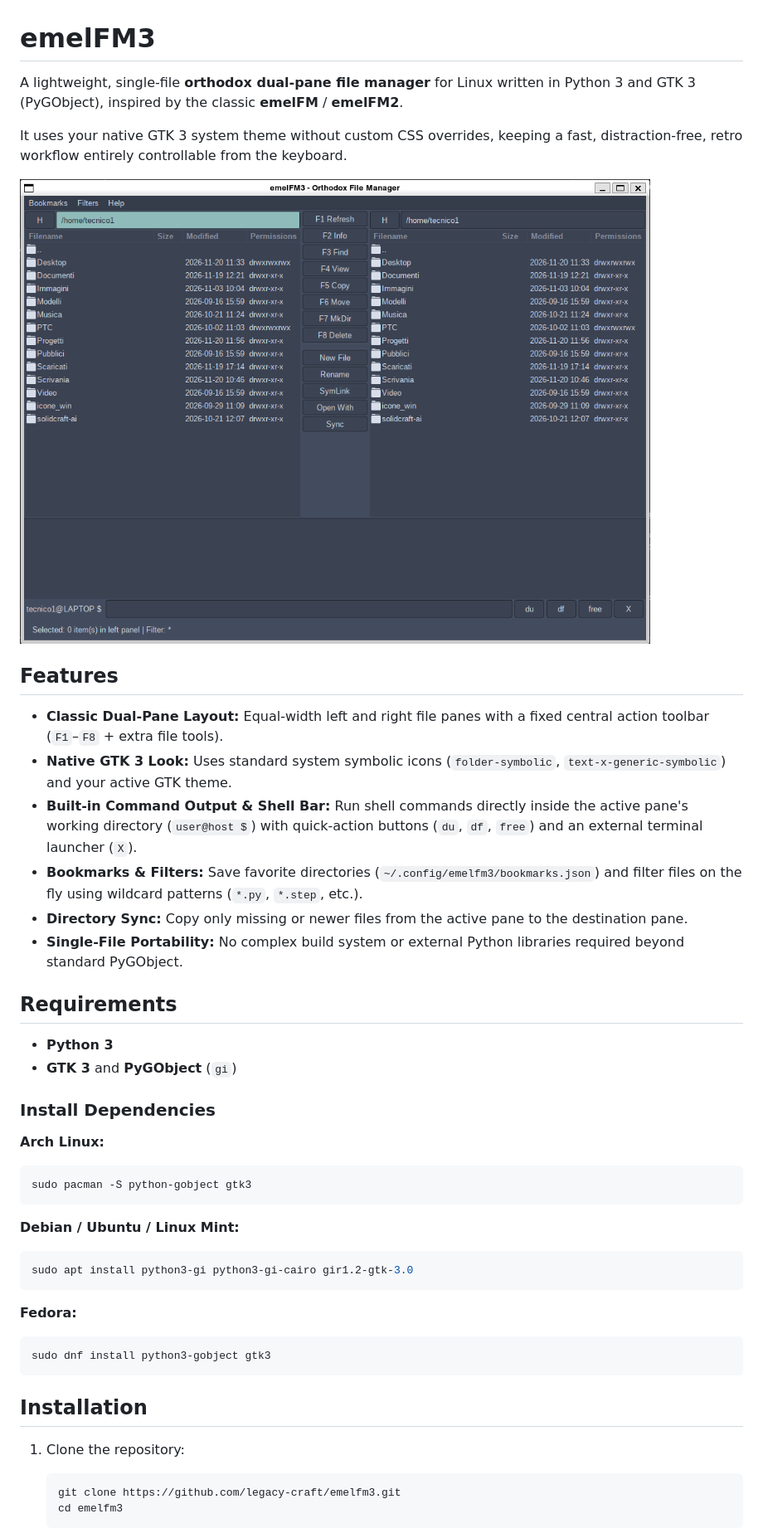
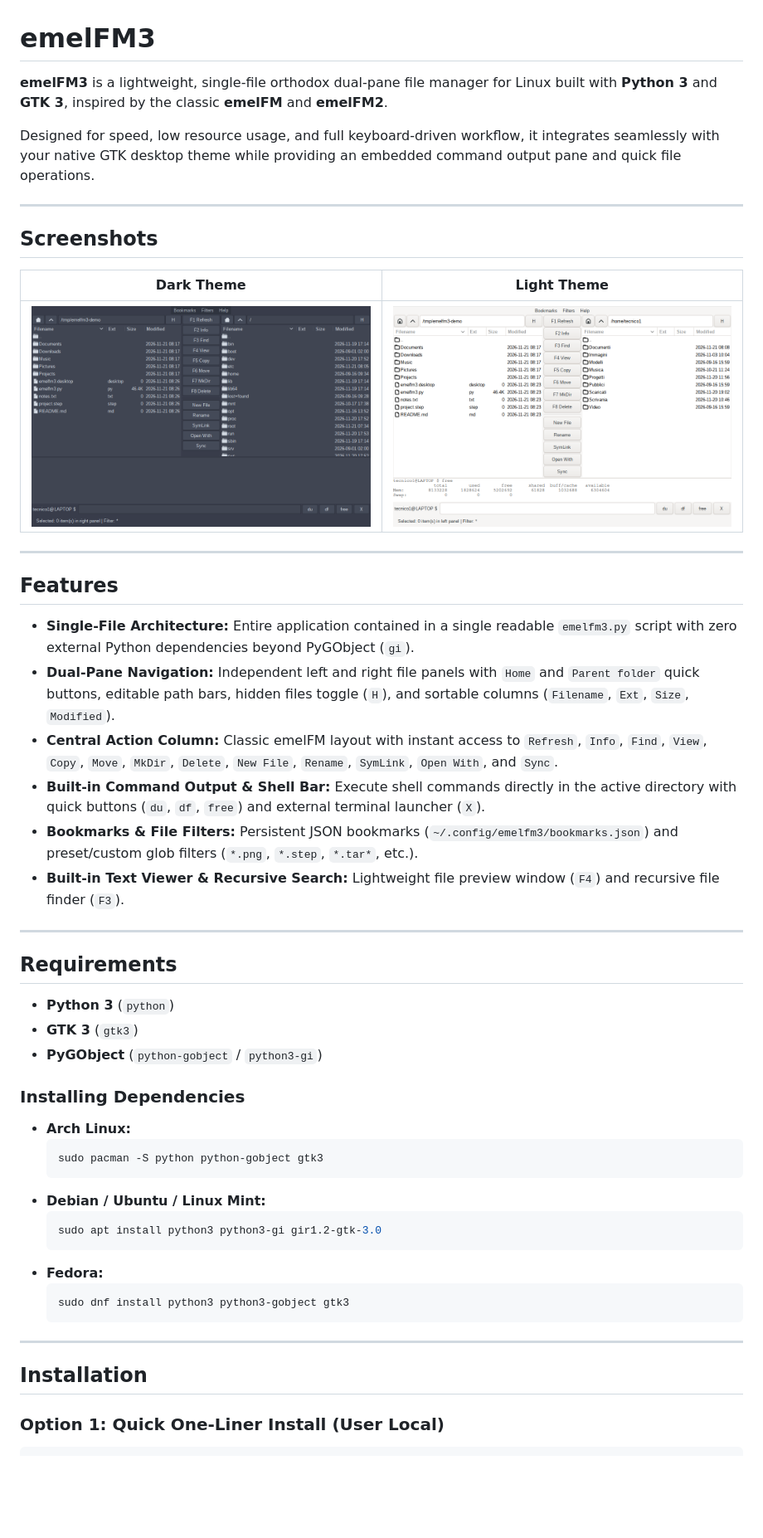
Before and after one commit to legacy-craft/emelfm3, a Markdown page: README.md, the part around one of its changes. Shown at 83% size. GitHub-like rendering; pictures changed too: screenshot-dark.png (added), screenshot-light.png (added); blank space fills up the shorter version.

````diff
--- a/README.md
+++ b/README.md
@@ -1,47 +1,54 @@
 # emelFM3
 
-A lightweight, single-file **orthodox dual-pane file manager** for Linux written in Python 3 and GTK 3 (PyGObject), inspired by the classic **emelFM** / **emelFM2**.
+**emelFM3** is a lightweight, single-file orthodox dual-pane file manager for Linux built with **Python 3** and **GTK 3**, inspired by the classic **emelFM** and **emelFM2**.
 
-It uses your native GTK 3 system theme without custom CSS overrides, keeping a fast, distraction-free, retro workflow entirely controllable from the keyboard.
+Designed for speed, low resource usage, and full keyboard-driven workflow, it integrates seamlessly with your native GTK desktop theme while providing an embedded command output pane and quick file operations.
 
-![emelFM3 Screenshot](screenshot.png)
+---
+
+## Screenshots
+
+| Dark Theme | Light Theme |
+| :---: | :---: |
+| ![emelFM3 Dark Theme](screenshot-dark.png) | ![emelFM3 Light Theme](screenshot-light.png) |
+
+---
 
 ## Features
 
-- **Classic Dual-Pane Layout:** Equal-width left and right file panes with a fixed central action toolbar (`F1`–`F8` + extra file tools).
-- **Native GTK 3 Look:** Uses standard system symbolic icons (`folder-symbolic`, `text-x-generic-symbolic`) and your active GTK theme.
-- **Built-in Command Output & Shell Bar:** Run shell commands directly inside the active pane's working directory (`user@host $`) with quick-action buttons (`du`, `df`, `free`) and an external terminal launcher (`X`).
-- **Bookmarks & Filters:** Save favorite directories (`~/.config/emelfm3/bookmarks.json`) and filter files on the fly using wildcard patterns (`*.py`, `*.step`, etc.).
-- **Directory Sync:** Copy only missing or newer files from the active pane to the destination pane.
-- **Single-File Portability:** No complex build system or external Python libraries required beyond standard PyGObject.
+- **Single-File Architecture:** Entire application contained in a single readable `emelfm3.py` script with zero external Python dependencies beyond PyGObject (`gi`).
+- **Dual-Pane Navigation:** Independent left and right file panels with `Home` and `Parent folder` quick buttons, editable path bars, hidden files toggle (`H`), and sortable columns (`Filename`, `Ext`, `Size`, `Modified`).
+- **Central Action Column:** Classic emelFM layout with instant access to `Refresh`, `Info`, `Find`, `View`, `Copy`, `Move`, `MkDir`, `Delete`, `New File`, `Rename`, `SymLink`, `Open With`, and `Sync`.
+- **Built-in Command Output & Shell Bar:** Execute shell commands directly in the active directory with quick buttons (`du`, `df`, `free`) and external terminal launcher (`X`).
+- **Bookmarks & File Filters:** Persistent JSON bookmarks (`~/.config/emelfm3/bookmarks.json`) and preset/custom glob filters (`*.png`, `*.step`, `*.tar*`, etc.).
+- **Built-in Text Viewer & Recursive Search:** Lightweight file preview window (`F4`) and recursive file finder (`F3`).
+
+---
 
 ## Requirements
 
-- **Python 3**
-- **GTK 3** and **PyGObject** (`gi`)
+- **Python 3** (`python`)
+- **GTK 3** (`gtk3`)
+- **PyGObject** (`python-gobject` / `python3-gi`)
 
-### Install Dependencies
+### Installing Dependencies
 
-**Arch Linux:**
-```bash
-sudo pacman -S python-gobject gtk3
-```
+- **Arch Linux:**
+  ```bash
+  sudo pacman -S python python-gobject gtk3
+  ```
+- **Debian / Ubuntu / Linux Mint:**
+  ```bash
+  sudo apt install python3 python3-gi gir1.2-gtk-3.0
+  ```
+- **Fedora:**
+  ```bash
+  sudo dnf install python3 python3-gobject gtk3
+  ```
 
-**Debian / Ubuntu / Linux Mint:**
-```bash
-sudo apt install python3-gi python3-gi-cairo gir1.2-gtk-3.0
-```
-
-**Fedora:**
-```bash
-sudo dnf install python3-gobject gtk3
-```
+---
 
 ## Installation
 
-1. Clone the repository:
-   ```bash
-   git clone https://github.com/legacy-craft/emelfm3.git
-   cd emelfm3
-   ```
+### Option 1: Quick One-Liner Install (User Local)
 
````
Also changed, not shown: other parts of README.md (+49 -36 lines), 1 other file.
